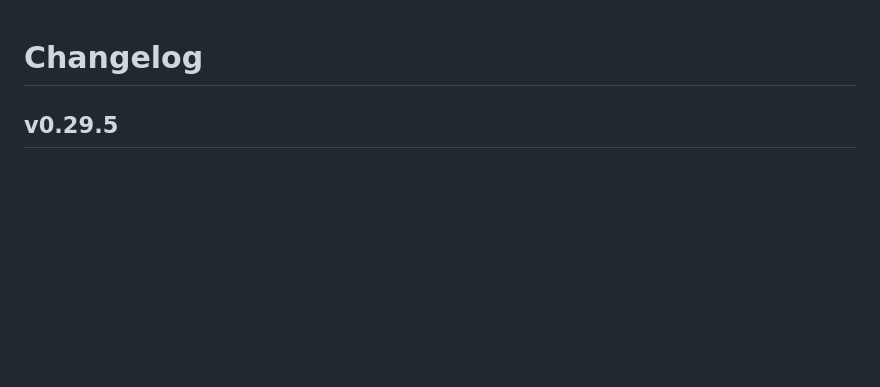
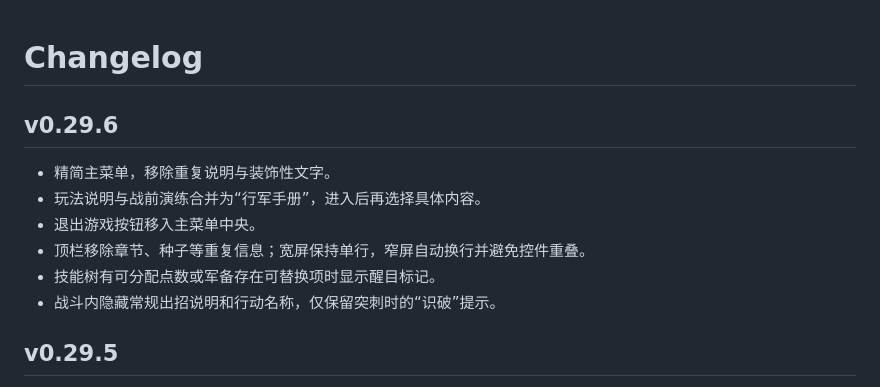
Before and after one commit to DZQingya/Spark-Trail-The-Long-March, a Markdown page: CHANGELOG.md, the part around the change. Rendered like a GitHub page; blank space fills up the shorter version.

```diff
--- a/CHANGELOG.md
+++ b/CHANGELOG.md
@@ -1,4 +1,13 @@
 # Changelog
+
+## v0.29.6
+
+- 精简主菜单，移除重复说明与装饰性文字。
+- 玩法说明与战前演练合并为“行军手册”，进入后再选择具体内容。
+- 退出游戏按钮移入主菜单中央。
+- 顶栏移除章节、种子等重复信息；宽屏保持单行，窄屏自动换行并避免控件重叠。
+- 技能树有可分配点数或军备存在可替换项时显示醒目标记。
+- 战斗内隐藏常规出招说明和行动名称，仅保留突刺时的“识破”提示。
 
 ## v0.29.5
 
```
Also changed, not shown: README.md (+3 -1 lines), web/README.md (+1 -1 lines), docs/screenshots/title-menu.png (added), 5 other files.
